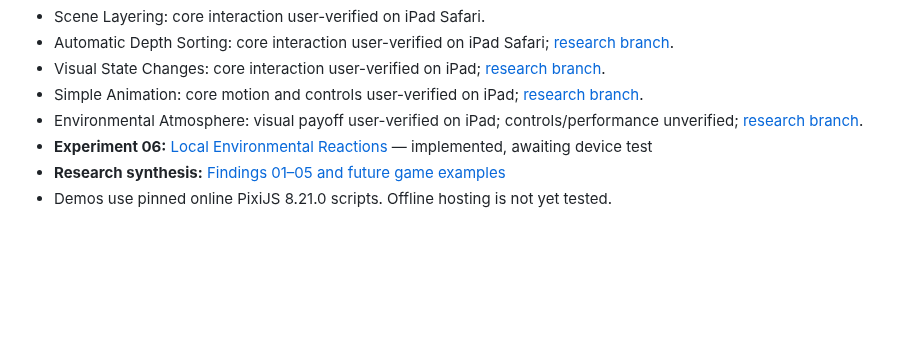
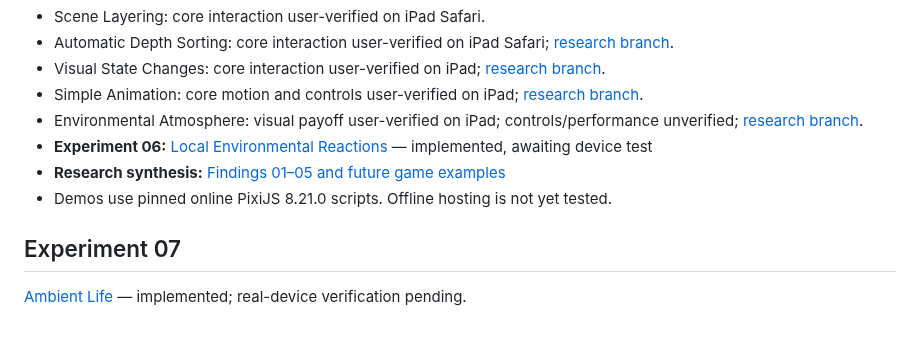
Before and after one commit to ErikEhresman-ST1987/pixie-research, a Markdown page: README.md, the part around the change. GitHub-like rendering; blank space fills up the shorter version.

Commit message:
Index experiment 07 on research branch

```diff
--- a/README.md
+++ b/README.md
@@ -35,3 +35,7 @@ The existing games are not modified by this research. The dashboard can display
 - **Experiment 06:** [Local Environmental Reactions](experiments/local-environmental-reactions/index.html) — implemented, awaiting device test
 - **Research synthesis:** [Findings 01–05 and future game examples](RESEARCH-FINDINGS-01-05.md)
 - Demos use pinned online PixiJS 8.21.0 scripts. Offline hosting is not yet tested.
+
+## Experiment 07
+
+[Ambient Life](EXPERIMENT-07.md) — implemented; real-device verification pending.
```
